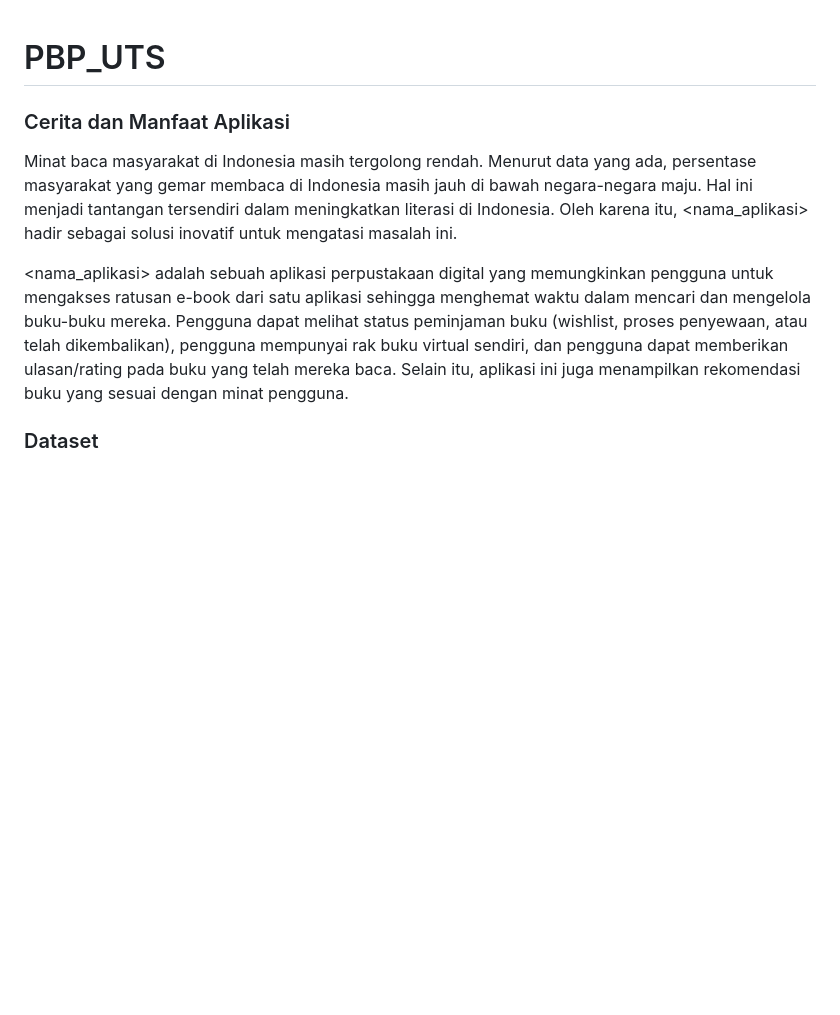
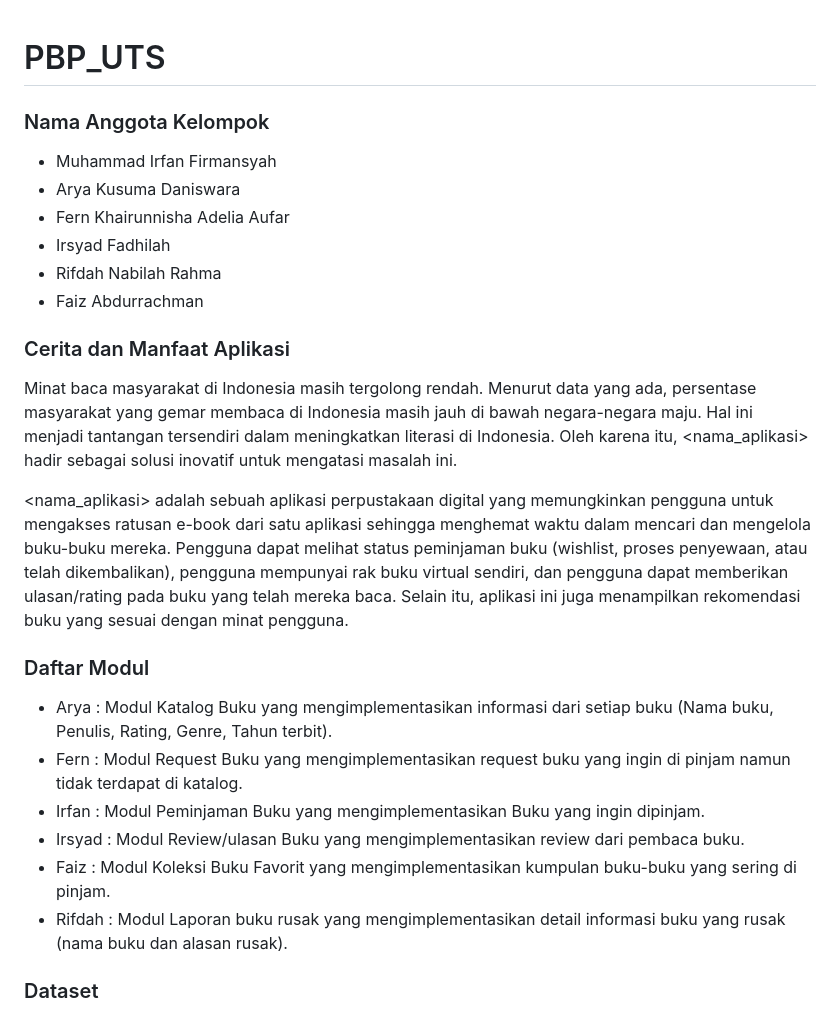
Before and after one commit to PBP-B11-2023/PageTurn, a Markdown page: README.md, the part around the change. GitHub-like rendering; blank space fills up the shorter version.

```diff
--- a/README.md
+++ b/README.md
@@ -1,9 +1,26 @@
 # PBP_UTS
+
+### Nama Anggota Kelompok
+- Muhammad Irfan Firmansyah
+- Arya Kusuma Daniswara
+- Fern Khairunnisha Adelia Aufar
+- Irsyad Fadhilah
+- Rifdah Nabilah Rahma
+- Faiz Abdurrachman
+
 
 ### Cerita dan Manfaat Aplikasi
 Minat baca masyarakat di Indonesia masih tergolong rendah. Menurut data yang ada, persentase masyarakat yang gemar membaca di Indonesia masih jauh di bawah negara-negara maju. Hal ini menjadi tantangan tersendiri dalam meningkatkan literasi di Indonesia. Oleh karena itu, <nama_aplikasi> hadir sebagai solusi inovatif untuk mengatasi masalah ini.
 
 <nama_aplikasi> adalah sebuah aplikasi perpustakaan digital yang memungkinkan pengguna untuk mengakses ratusan e-book dari satu aplikasi sehingga menghemat waktu dalam mencari dan mengelola buku-buku mereka. Pengguna dapat melihat status peminjaman buku (wishlist, proses penyewaan, atau telah dikembalikan), pengguna mempunyai rak buku virtual sendiri, dan pengguna dapat memberikan ulasan/rating pada buku yang telah mereka baca. Selain itu, aplikasi ini juga menampilkan rekomendasi buku yang sesuai dengan minat pengguna.
+
+### Daftar Modul
+- Arya : Modul Katalog Buku yang mengimplementasikan informasi dari setiap buku (Nama buku, Penulis, Rating, Genre, Tahun terbit).
+- Fern : Modul Request Buku yang mengimplementasikan request buku yang ingin di pinjam namun tidak terdapat di katalog.
+- Irfan : Modul Peminjaman Buku yang mengimplementasikan Buku yang ingin dipinjam.
+- Irsyad : Modul Review/ulasan Buku yang mengimplementasikan review dari pembaca buku.
+- Faiz : Modul Koleksi Buku Favorit yang mengimplementasikan kumpulan buku-buku yang sering di pinjam.
+- Rifdah : Modul Laporan buku rusak yang mengimplementasikan detail informasi buku yang rusak (nama buku dan alasan rusak).
 
 ### Dataset
 Pada proyek ini kami akan menggunakan dataset dari [Kaggle Amazon Top 50 Bestselling Books 2009 - 2019](https://www.kaggle.com/datasets/sootersaalu/amazon-top-50-bestselling-books-2009-2019). <br>
```
